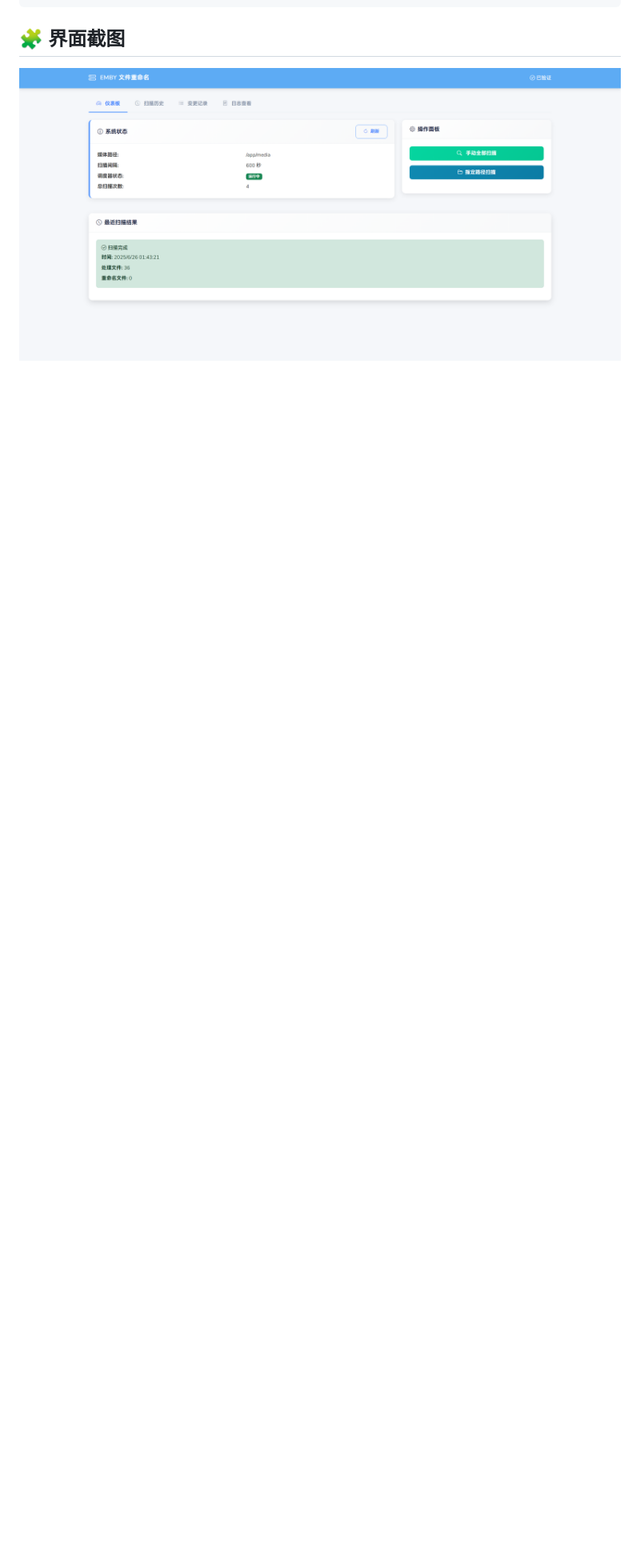
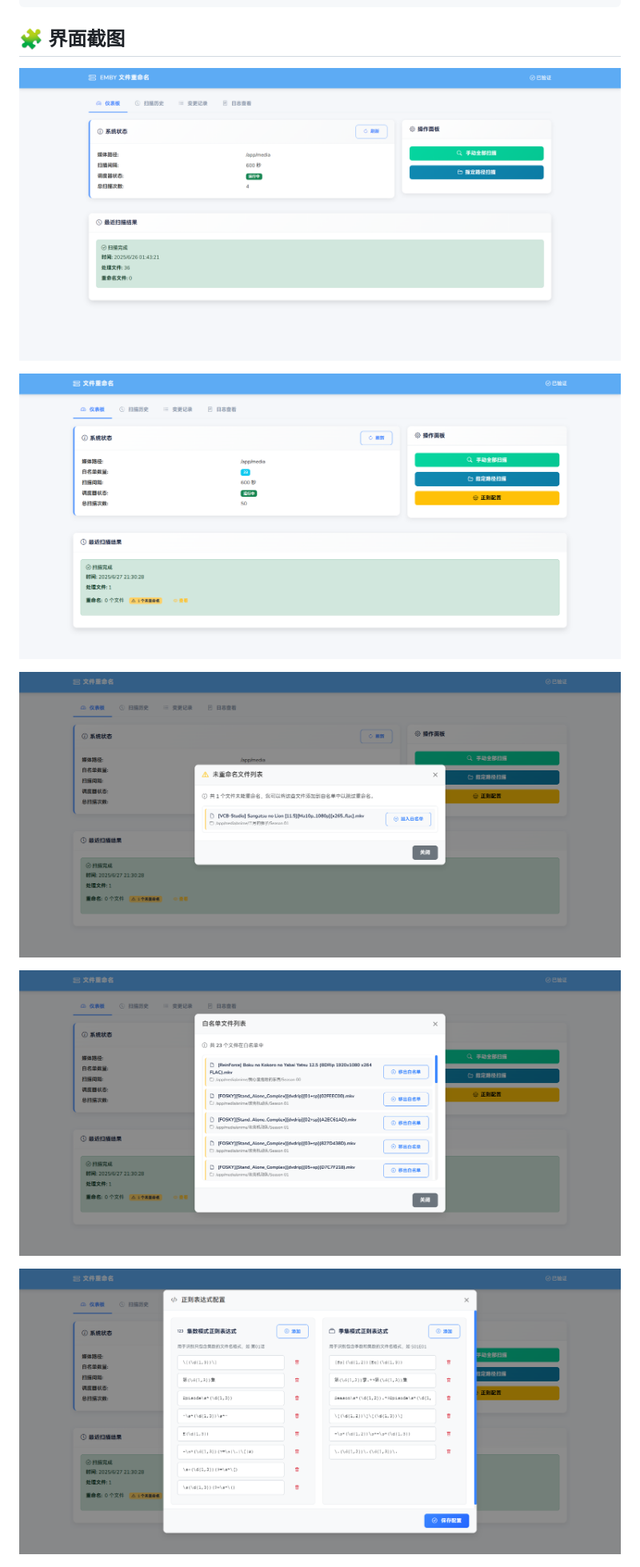
Before and after one commit to me1dlinger/embress, a Markdown page: README_EN.md, the part around the change printed below. Shown: that part at 80% size. Rendered like a GitHub page; pictures changed too: screenshots/1.5.png (added), screenshots/1.6.png (added), screenshots/1.7.png (added); blank space fills up the shorter version.

```diff
--- a/README_EN.md
+++ b/README_EN.md
@@ -120,6 +136,14 @@ services:
 ## 🧩 界面截图
 
 ![1](screenshots/1.png)
+
+![1.5](screenshots/1.5.png)
+
+![1.6](screenshots/1.6.png)
+
+![1.7](screenshots/1.7.png)
+
+![1.8](screenshots/1.8.png)
 
 ![2](screenshots/2.png)
 
```
Also changed, not shown: other parts of README_EN.md (+18 -2 lines), README.md (+15 -4 lines), screenshots/3.png, 3 other files.
